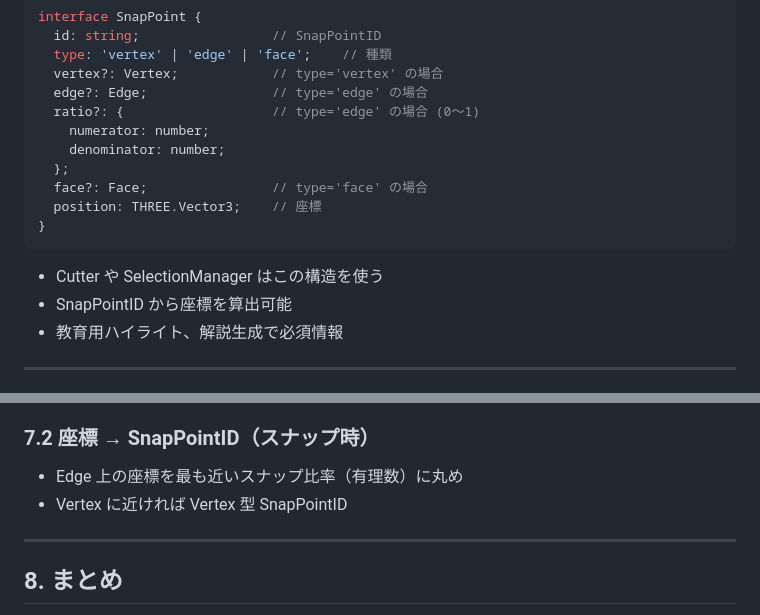
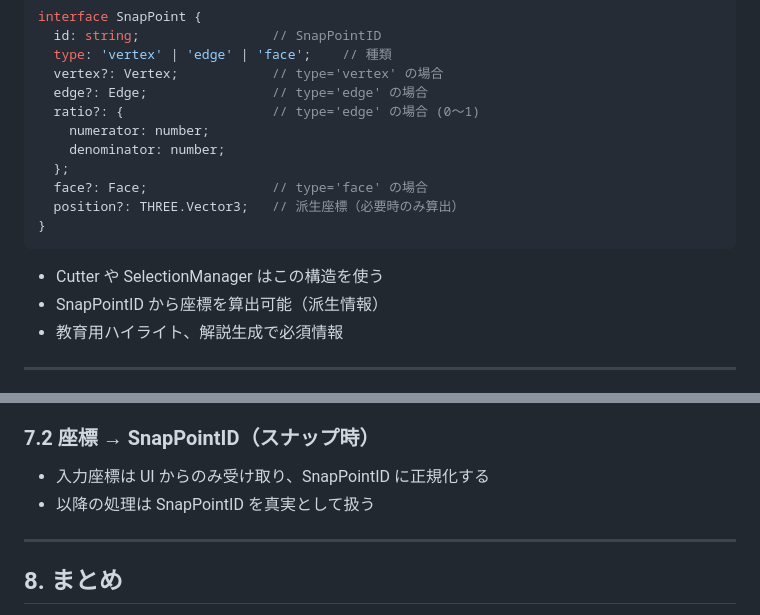
Before and after one commit to ontheroadjp/3d_cube_cutter, a Markdown page: docs/architecture/snap_point_id_spec.md, 2 parts joined by grey strips. Rendered like a GitHub page.

````diff
--- a/docs/architecture/snap_point_id_spec.md
+++ b/docs/architecture/snap_point_id_spec.md
@@ -56,12 +56,12 @@ interface SnapPoint {
     denominator: number;
   };
   face?: Face;                // type='face' の場合
-  position: THREE.Vector3;    // 座標
+  position?: THREE.Vector3;   // 派生座標（必要時のみ算出）
 }
 ```
 
 - Cutter や SelectionManager はこの構造を使う
-- SnapPointID から座標を算出可能
+- SnapPointID から座標を算出可能（派生情報）
 - 教育用ハイライト、解説生成で必須情報
 
 ---
@@ -98,8 +98,8 @@ interface SnapPoint {
 - Edge 型: `v1.position.lerp(v2.position, numerator/denominator)` で座標算出
 
 ### 7.2 座標 → SnapPointID（スナップ時）
-- Edge 上の座標を最も近いスナップ比率（有理数）に丸め
-- Vertex に近ければ Vertex 型 SnapPointID
+- 入力座標は UI からのみ受け取り、SnapPointID に正規化する
+- 以降の処理は SnapPointID を真実として扱う
 
 ---
 
````
Also changed, not shown: docs/migration/object_model_worklog.md (+8 -0 lines), 1 other file.
